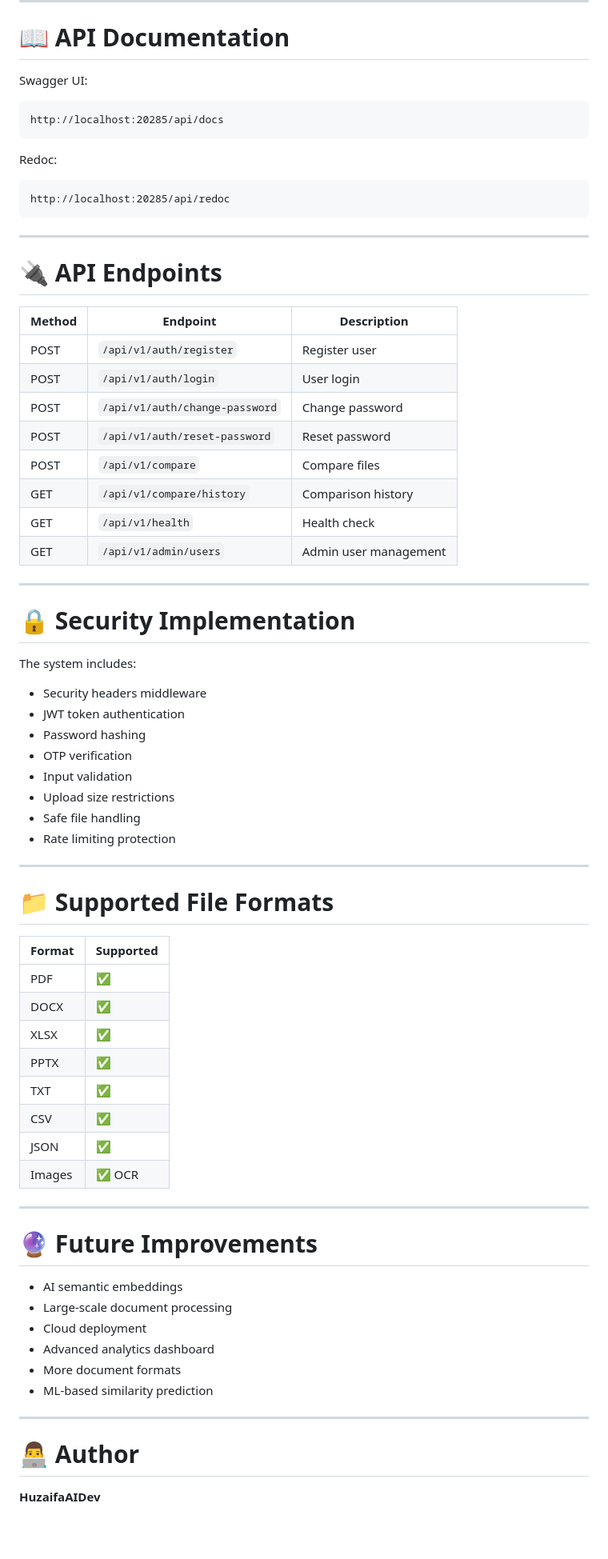
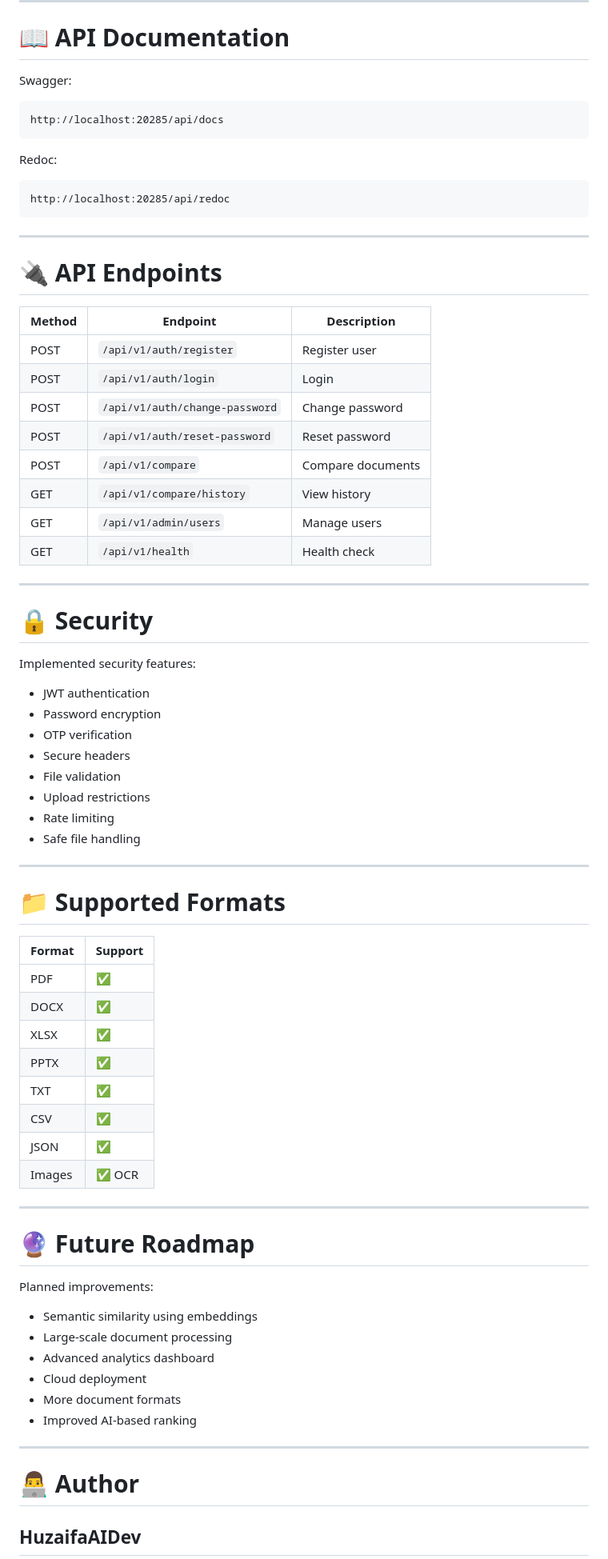
Before and after one commit to HuzaifaAIDev/Same_file_detector, a Markdown page: README.md, the part around one of its changes. Shown at 80% size. Drawn GitHub-style; blank space fills up the shorter version.

````diff
--- a/README.md
+++ b/README.md
@@ -315,7 +306,7 @@ The application will start with:
 
 # 📖 API Documentation
 
-Swagger UI:
+Swagger:
 
 ```
 http://localhost:20285/api/docs
@@ -331,62 +322,64 @@ http://localhost:20285/api/redoc
 
 # 🔌 API Endpoints
 
-| Method | Endpoint                       | Description           |
-| ------ | ------------------------------ | --------------------- |
-| POST   | `/api/v1/auth/register`        | Register user         |
-| POST   | `/api/v1/auth/login`           | User login            |
-| POST   | `/api/v1/auth/change-password` | Change password       |
-| POST   | `/api/v1/auth/reset-password`  | Reset password        |
-| POST   | `/api/v1/compare`              | Compare files         |
-| GET    | `/api/v1/compare/history`      | Comparison history    |
-| GET    | `/api/v1/health`               | Health check          |
-| GET    | `/api/v1/admin/users`          | Admin user management |
+| Method | Endpoint                       | Description       |
+| ------ | ------------------------------ | ----------------- |
+| POST   | `/api/v1/auth/register`        | Register user     |
+| POST   | `/api/v1/auth/login`           | Login             |
+| POST   | `/api/v1/auth/change-password` | Change password   |
+| POST   | `/api/v1/auth/reset-password`  | Reset password    |
+| POST   | `/api/v1/compare`              | Compare documents |
+| GET    | `/api/v1/compare/history`      | View history      |
+| GET    | `/api/v1/admin/users`          | Manage users      |
+| GET    | `/api/v1/health`               | Health check      |
 
 ---
 
-# 🔒 Security Implementation
+# 🔒 Security
 
-The system includes:
+Implemented security features:
 
-* Security headers middleware
-* JWT token authentication
-* Password hashing
+* JWT authentication
+* Password encryption
 * OTP verification
-* Input validation
-* Upload size restrictions
+* Secure headers
+* File validation
+* Upload restrictions
+* Rate limiting
 * Safe file handling
-* Rate limiting protection
 
 ---
 
-# 📁 Supported File Formats
+# 📁 Supported Formats
 
-| Format | Supported |
-| ------ | --------- |
-| PDF    | ✅         |
-| DOCX   | ✅         |
-| XLSX   | ✅         |
-| PPTX   | ✅         |
-| TXT    | ✅         |
-| CSV    | ✅         |
-| JSON   | ✅         |
-| Images | ✅ OCR     |
+| Format | Support |
+| ------ | ------- |
+| PDF    | ✅       |
+| DOCX   | ✅       |
+| XLSX   | ✅       |
+| PPTX   | ✅       |
+| TXT    | ✅       |
+| CSV    | ✅       |
+| JSON   | ✅       |
+| Images | ✅ OCR   |
 
 ---
 
-# 🔮 Future Improvements
+# 🔮 Future Roadmap
 
-* AI semantic embeddings
+Planned improvements:
+
+* Semantic similarity using embeddings
 * Large-scale document processing
+* Advanced analytics dashboard
 * Cloud deployment
-* Advanced analytics dashboard
 * More document formats
-* ML-based similarity prediction
+* Improved AI-based ranking
 
 ---
 
 # 👨‍💻 Author
 
-**HuzaifaAIDev**
+## HuzaifaAIDev
 
 GitHub:
````
Also changed, not shown: other parts of README.md (+92 -87 lines).
